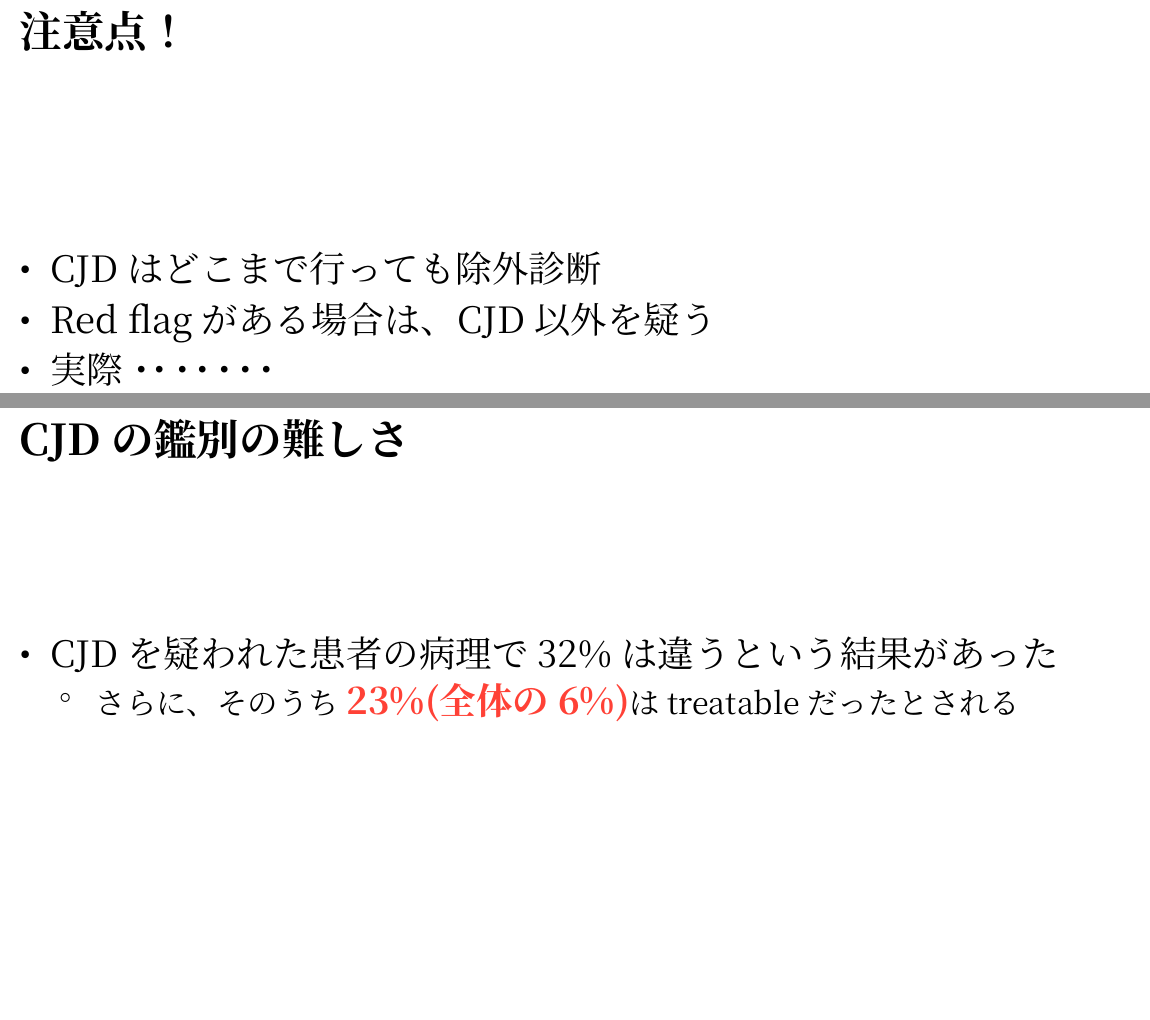
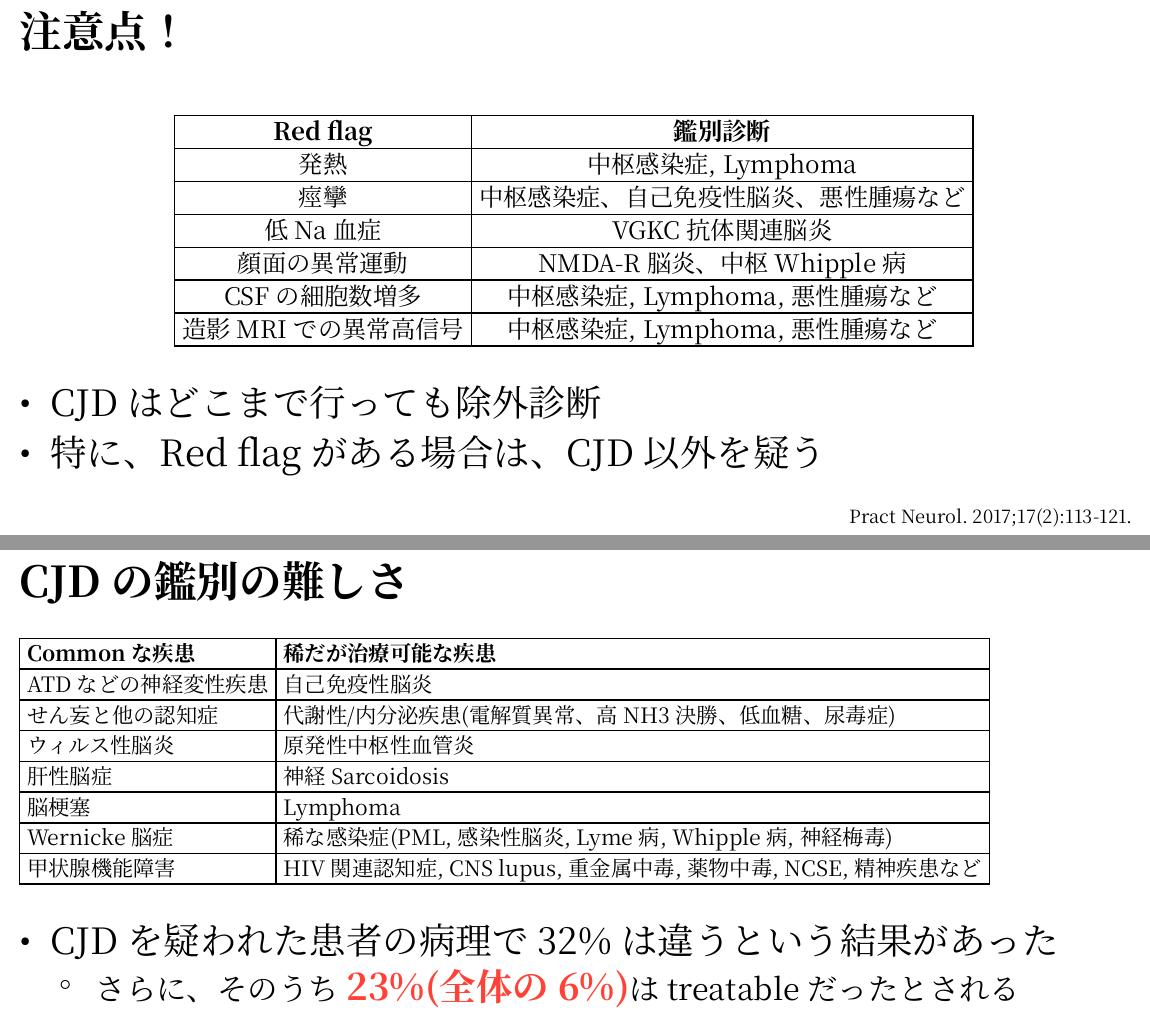
Before and after one commit to figarofuga/Typst-template, a Typst document (CJD/CJD_slide.typ): two parts of pages 15 and 16 of 20, joined at a grey line, cut so that both start at the same text, the shorter picture padded with empty space. The pictures show the PDF file CJD/CJD_slide.pdf that the author committed with the source.

Commit message:
at least progress

```diff
--- a/CJD/CJD_slide.typ
+++ b/CJD/CJD_slide.typ
@@ -228,15 +228,51 @@
 #polylux-slide[
   == 注意点！
 
+#align(center)[
+  #set text(size: 16pt)
+#table(
+  columns: 2,
+  [*Red flag*], [*鑑別診断*],
+  [発熱], [中枢感染症, Lymphoma],
+  [痙攣], [中枢感染症、自己免疫性脳炎、悪性腫瘍など],
+  [低Na血症], [VGKC抗体関連脳炎],
+  [顔面の異常運動], [NMDA-R脳炎、中枢Whipple病],
+  [CSFの細胞数増多], [中枢感染症, Lymphoma, 悪性腫瘍など],
+  [造影MRIでの異常高信号], [中枢感染症, Lymphoma, 悪性腫瘍など]
+)
+]
+
   - CJDはどこまで行っても除外診断
-  - Red flagがある場合は、CJD以外を疑う
-  - 実際・・・・・・・
+  - 特に、Red flagがある場合は、CJD以外を疑う
+
+
+  #align(right)[
+   #text(size: 12pt)[
+    Pract Neurol. 2017;17(2):113-121.
+    ]
+  ]
+
 
 
 ]
 
 #polylux-slide[
   == CJDの鑑別の難しさ
+
+#set text(size: 14pt)
+#table(
+  columns: 2,
+  [*Commonな疾患*], [*稀だが治療可能な疾患*],
+  [ATDなどの神経変性疾患], [自己免疫性脳炎],
+  [せん妄と他の認知症], [代謝性/内分泌疾患(電解質異常、高NH3決勝、低血糖、尿毒症)],
+  [ウィルス性脳炎], [原発性中枢性血管炎],
+  [肝性脳症], [神経Sarcoidosis],
+  [脳梗塞], [Lymphoma],
+  [Wernicke脳症], [稀な感染症(PML, 感染性脳炎, Lyme病, Whipple病, 神経梅毒)],
+  [甲状腺機能障害], [HIV関連認知症, CNS lupus, 重金属中毒, 薬物中毒, NCSE, 精神疾患など]
+)
+
+
 
   - CJDを疑われた患者の病理で32%は違うという結果があった
     - さらに、そのうち#text(size: 24pt, fill: red, weight: "bold")[23%(全体の6%)]はtreatableだったとされる
```
Also changed, not shown: CJD/CJD_slide.pdf, CJD/CJD_slide.typ (10 more changed lines).
